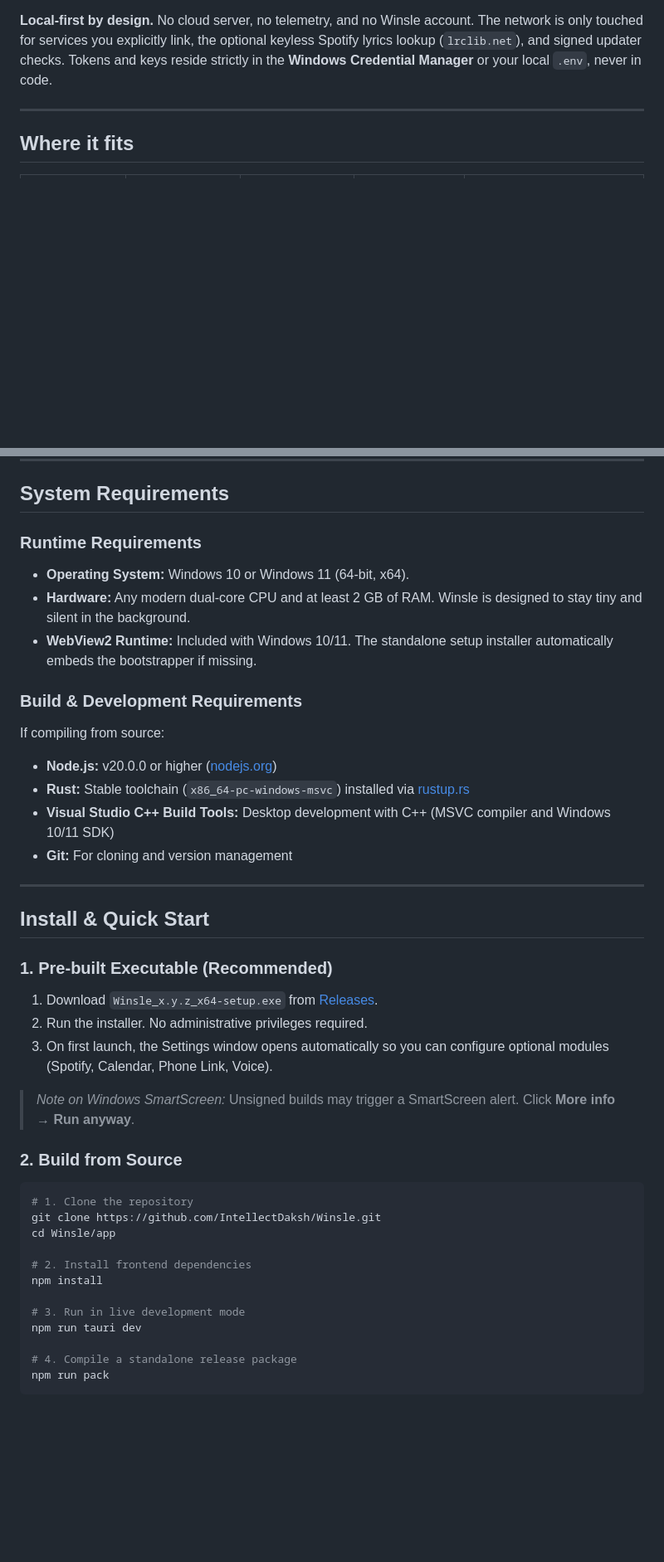
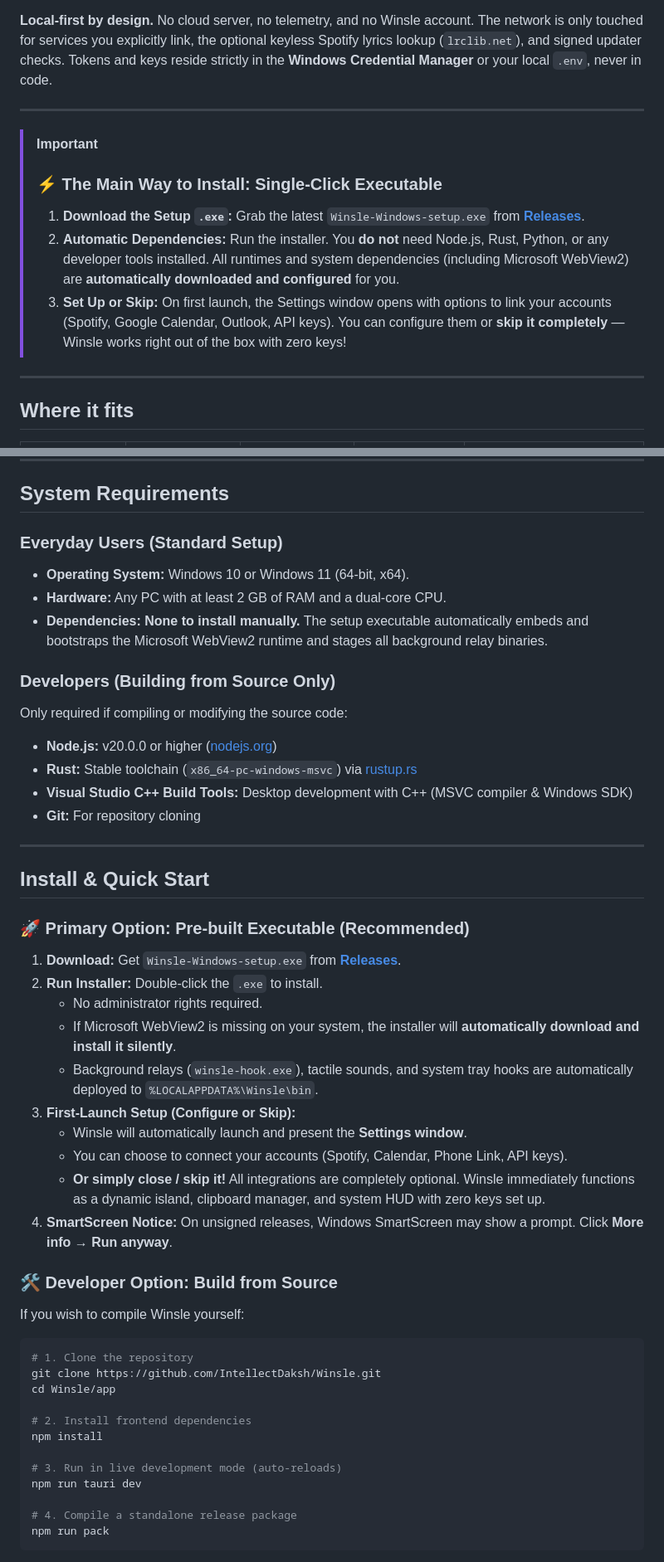
Before and after one commit to IntellectDaksh/Winsle, a Markdown page: README.md, 2 parts joined by grey strips. Shown at 83% size. GitHub-like rendering; blank space fills up the shorter version.

Commit message:
Highlight one-click executable install and automatic dependency onboarding

````diff
--- a/README.md
+++ b/README.md
@@ -18,6 +18,14 @@ Winsle brings a fluid, interactive dynamic island to Windows. It sits subtly at
 
 ---
 
+> [!IMPORTANT]
+> ### ⚡ The Main Way to Install: Single-Click Executable
+> 1. **Download the Setup `.exe`:** Grab the latest `Winsle-Windows-setup.exe` from [**Releases**](https://github.com/IntellectDaksh/Winsle/releases).
+> 2. **Automatic Dependencies:** Run the installer. You **do not** need Node.js, Rust, Python, or any developer tools installed. All runtimes and system dependencies (including Microsoft WebView2) are **automatically downloaded and configured** for you.
+> 3. **Set Up or Skip:** On first launch, the Settings window opens with options to link your accounts (Spotify, Google Calendar, Outlook, API keys). You can configure them or **skip it completely** — Winsle works right out of the box with zero keys!
+
+---
+
 ## Where it fits
 
 | Feature | macOS Dynamic Island | Standard Windows Taskbar | Third-Party Widget Bars | Winsle |
@@ -34,29 +42,37 @@ Winsle brings a fluid, interactive dynamic island to Windows. It sits subtly at
 
 ## System Requirements
 
-### Runtime Requirements
+### Everyday Users (Standard Setup)
 * **Operating System:** Windows 10 or Windows 11 (64-bit, x64).
-* **Hardware:** Any modern dual-core CPU and at least 2 GB of RAM. Winsle is designed to stay tiny and silent in the background.
-* **WebView2 Runtime:** Included with Windows 10/11. The standalone setup installer automatically embeds the bootstrapper if missing.
+* **Hardware:** Any PC with at least 2 GB of RAM and a dual-core CPU.
+* **Dependencies:** **None to install manually.** The setup executable automatically embeds and bootstraps the Microsoft WebView2 runtime and stages all background relay binaries.
 
-### Build & Development Requirements
-If compiling from source:
+### Developers (Building from Source Only)
+Only required if compiling or modifying the source code:
 * **Node.js:** v20.0.0 or higher ([nodejs.org](https://nodejs.org))
-* **Rust:** Stable toolchain (`x86_64-pc-windows-msvc`) installed via [rustup.rs](https://rustup.rs)
-* **Visual Studio C++ Build Tools:** Desktop development with C++ (MSVC compiler and Windows 10/11 SDK)
-* **Git:** For cloning and version management
+* **Rust:** Stable toolchain (`x86_64-pc-windows-msvc`) via [rustup.rs](https://rustup.rs)
+* **Visual Studio C++ Build Tools:** Desktop development with C++ (MSVC compiler & Windows SDK)
+* **Git:** For repository cloning
 
 ---
 
 ## Install & Quick Start
 
-### 1. Pre-built Executable (Recommended)
-1. Download `Winsle_x.y.z_x64-setup.exe` from [Releases](https://github.com/IntellectDaksh/Winsle/releases).
-2. Run the installer. No administrative privileges required.
-3. On first launch, the Settings window opens automatically so you can configure optional modules (Spotify, Calendar, Phone Link, Voice).
-> *Note on Windows SmartScreen:* Unsigned builds may trigger a SmartScreen alert. Click **More info → Run anyway**.
+### 🚀 Primary Option: Pre-built Executable (Recommended)
 
-### 2. Build from Source
+1. **Download:** Get `Winsle-Windows-setup.exe` from [**Releases**](https://github.com/IntellectDaksh/Winsle/releases).
+2. **Run Installer:** Double-click the `.exe` to install.
+   * No administrator rights required.
+   * If Microsoft WebView2 is missing on your system, the installer will **automatically download and install it silently**.
+   * Background relays (`winsle-hook.exe`), tactile sounds, and system tray hooks are automatically deployed to `%LOCALAPPDATA%\Winsle\bin`.
+3. **First-Launch Setup (Configure or Skip):**
+   * Winsle will automatically launch and present the **Settings window**.
+   * You can choose to connect your accounts (Spotify, Calendar, Phone Link, API keys).
+   * **Or simply close / skip it!** All integrations are completely optional. Winsle immediately functions as a dynamic island, clipboard manager, and system HUD with zero keys set up.
+4. **SmartScreen Notice:** On unsigned releases, Windows SmartScreen may show a prompt. Click **More info → Run anyway**.
+
+### 🛠️ Developer Option: Build from Source
+If you wish to compile Winsle yourself:
 ```bash
 # 1. Clone the repository
 git clone https://github.com/IntellectDaksh/Winsle.git
@@ -65,7 +81,7 @@ cd Winsle/app
 # 2. Install frontend dependencies
 npm install
 
-# 3. Run in live development mode
+# 3. Run in live development mode (auto-reloads)
 npm run tauri dev
 
 # 4. Compile a standalone release package
````
